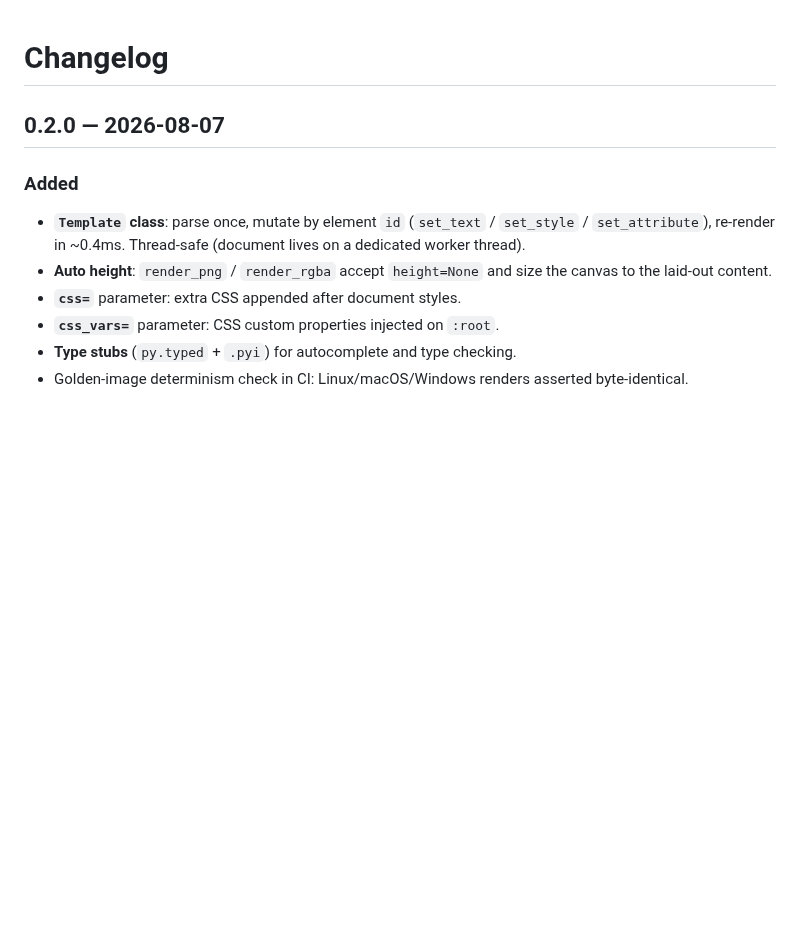
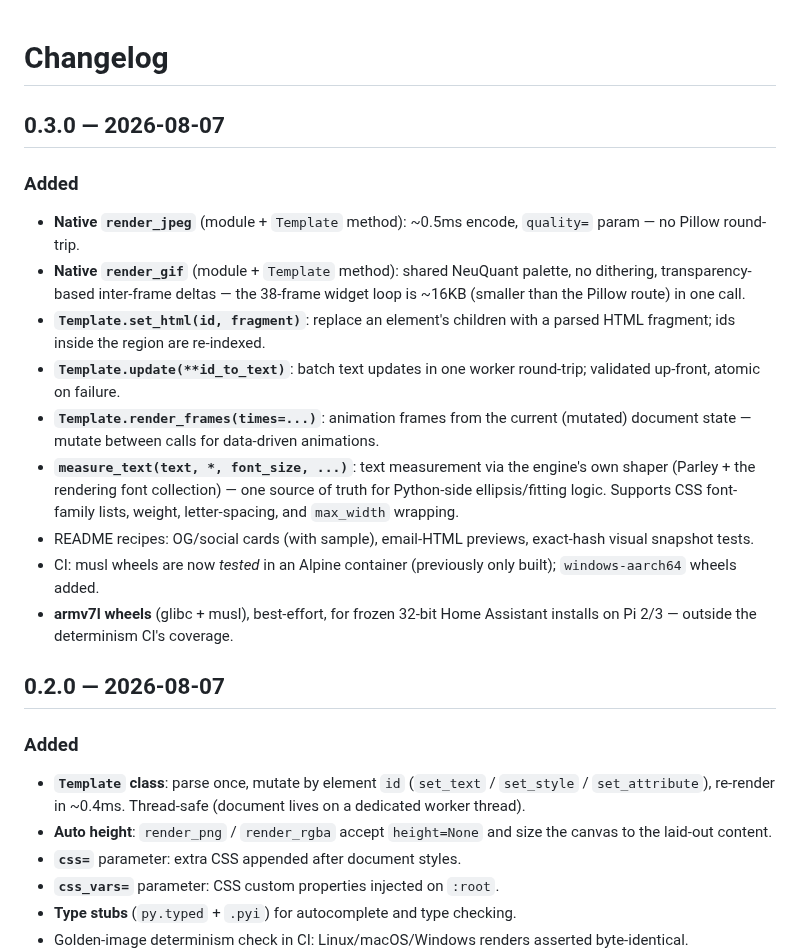
Before and after one commit to adrienbrault/blitz-py, a Markdown page: CHANGELOG.md, the part around the change. Drawn GitHub-style; blank space fills up the shorter version.

```diff
--- a/CHANGELOG.md
+++ b/CHANGELOG.md
@@ -1,4 +1,17 @@
 # Changelog
+
+## 0.3.0 — 2026-08-07
+
+### Added
+- **Native `render_jpeg`** (module + `Template` method): ~0.5ms encode, `quality=` param — no Pillow round-trip.
+- **Native `render_gif`** (module + `Template` method): shared NeuQuant palette, no dithering, transparency-based inter-frame deltas — the 38-frame widget loop is ~16KB (smaller than the Pillow route) in one call.
+- **`Template.set_html(id, fragment)`**: replace an element's children with a parsed HTML fragment; ids inside the region are re-indexed.
+- **`Template.update(**id_to_text)`**: batch text updates in one worker round-trip; validated up-front, atomic on failure.
+- **`Template.render_frames(times=...)`**: animation frames from the current (mutated) document state — mutate between calls for data-driven animations.
+- **`measure_text(text, *, font_size, ...)`**: text measurement via the engine's own shaper (Parley + the rendering font collection) — one source of truth for Python-side ellipsis/fitting logic. Supports CSS font-family lists, weight, letter-spacing, and `max_width` wrapping.
+- README recipes: OG/social cards (with sample), email-HTML previews, exact-hash visual snapshot tests.
+- CI: musl wheels are now *tested* in an Alpine container (previously only built); `windows-aarch64` wheels added.
+- **armv7l wheels** (glibc + musl), best-effort, for frozen 32-bit Home Assistant installs on Pi 2/3 — outside the determinism CI's coverage.
 
 ## 0.2.0 — 2026-08-07
 
```
Also changed, not shown: README.md (+57 -15 lines), docs/UPSTREAM.md (+2 -0 lines), docs/samples/sample_og.png (added), 6 other files.
